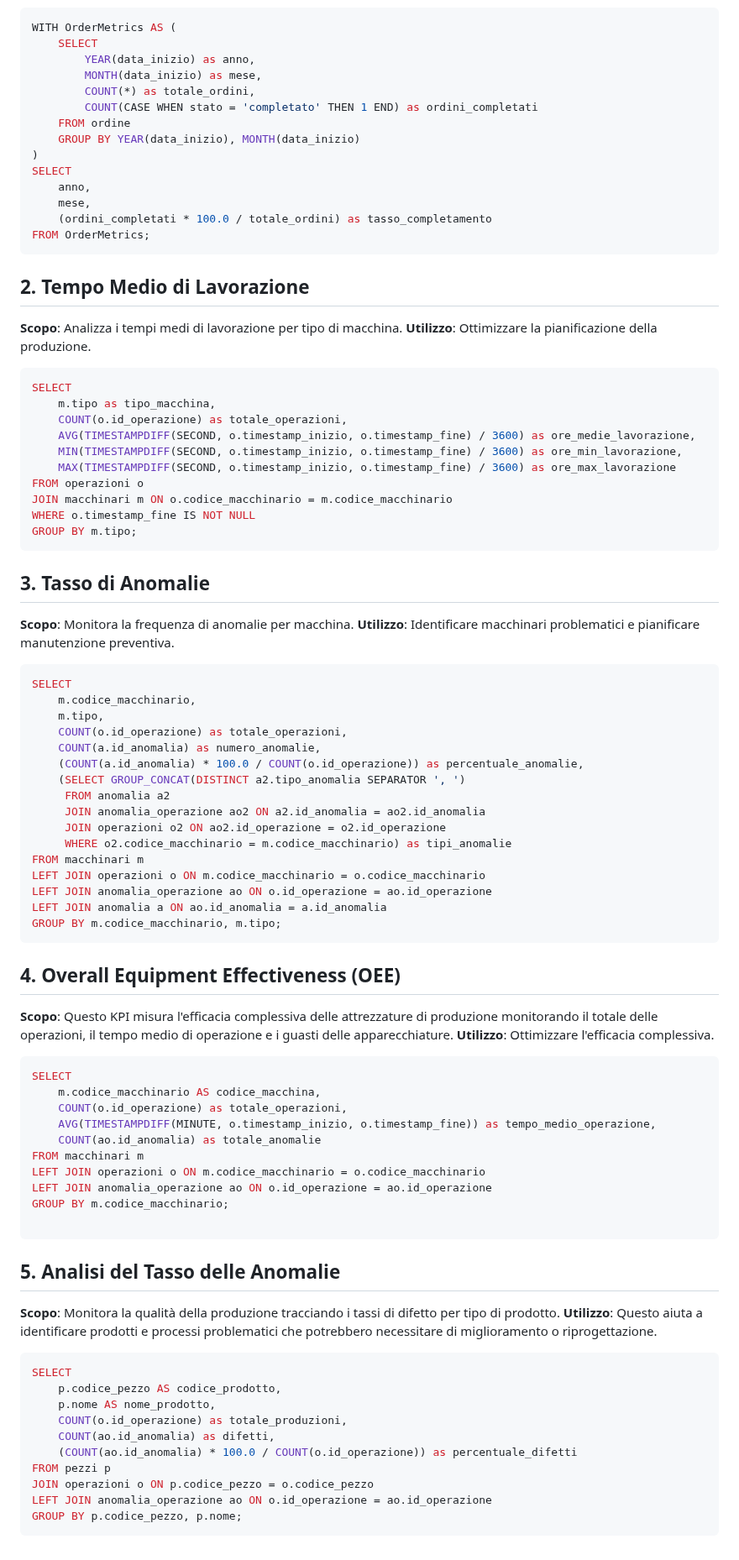
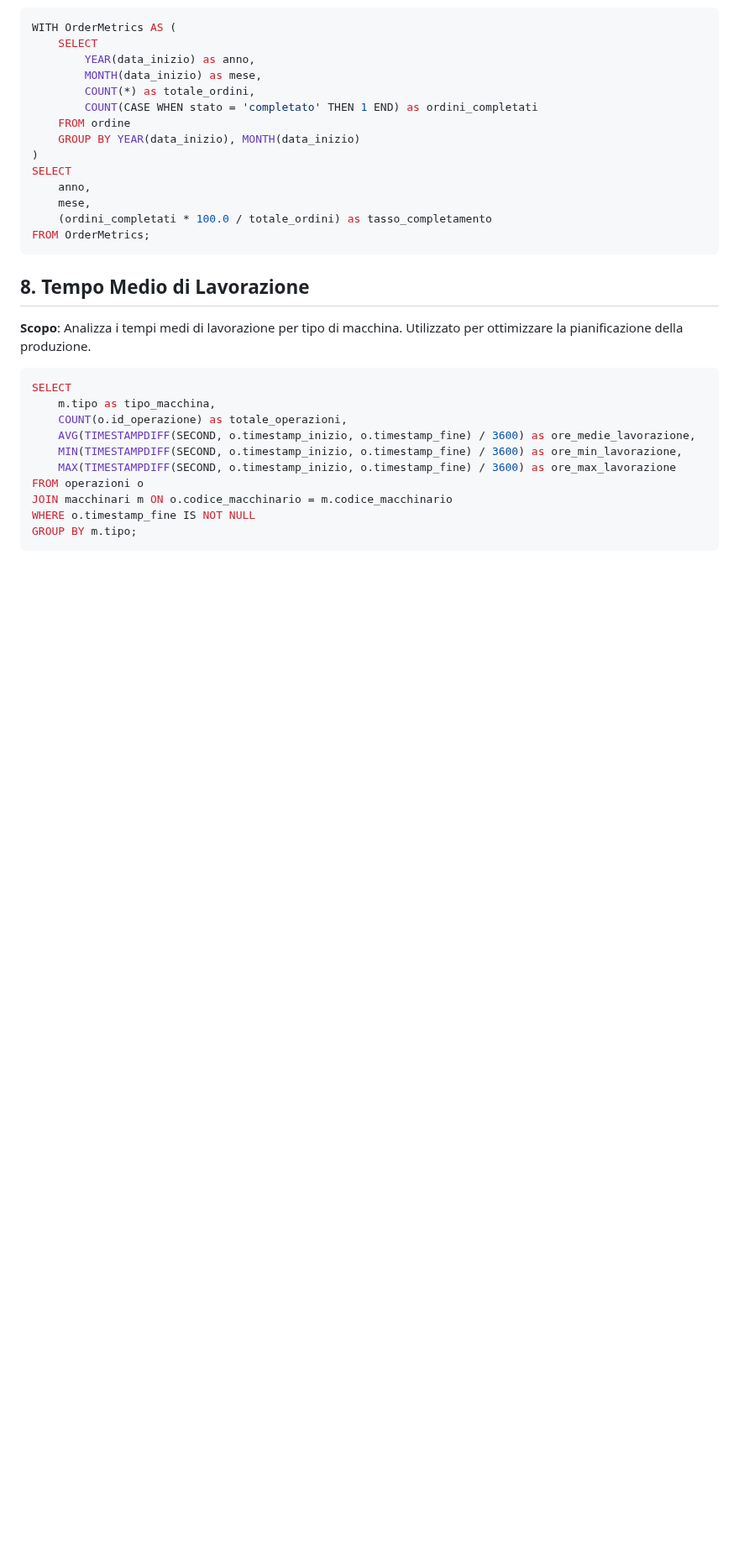
Before and after one commit to chrigrosso00/Lab_Integrato, a Markdown page: kpi-documentation.md, the part around one of its changes. Shown at 84% size. Rendered like a GitHub page; blank space fills up the shorter version.

````diff
--- a/kpi-documentation.md
+++ b/kpi-documentation.md
@@ -21,9 +118,8 @@ SELECT
 FROM OrderMetrics;
 ```
 
-## 2. Tempo Medio di Lavorazione
-**Scopo**: Analizza i tempi medi di lavorazione per tipo di macchina.
-**Utilizzo**: Ottimizzare la pianificazione della produzione.
+## 8. Tempo Medio di Lavorazione
+**Scopo**: Analizza i tempi medi di lavorazione per tipo di macchina. Utilizzato per ottimizzare la pianificazione della produzione.
 
 ```sql
 SELECT
@@ -37,61 +133,3 @@ JOIN macchinari m ON o.codice_macchinario = m.codice_macchinario
 WHERE o.timestamp_fine IS NOT NULL
 GROUP BY m.tipo;
 ```
-
-## 3. Tasso di Anomalie
-**Scopo**: Monitora la frequenza di anomalie per macchina.
-**Utilizzo**: Identificare macchinari problematici e pianificare manutenzione preventiva.
-
-```sql
-SELECT
-    m.codice_macchinario,
-    m.tipo,
-    COUNT(o.id_operazione) as totale_operazioni,
-    COUNT(a.id_anomalia) as numero_anomalie,
-    (COUNT(a.id_anomalia) * 100.0 / COUNT(o.id_operazione)) as percentuale_anomalie,
-    (SELECT GROUP_CONCAT(DISTINCT a2.tipo_anomalia SEPARATOR ', ')
-     FROM anomalia a2
-     JOIN anomalia_operazione ao2 ON a2.id_anomalia = ao2.id_anomalia
-     JOIN operazioni o2 ON ao2.id_operazione = o2.id_operazione
-     WHERE o2.codice_macchinario = m.codice_macchinario) as tipi_anomalie
-FROM macchinari m
-LEFT JOIN operazioni o ON m.codice_macchinario = o.codice_macchinario
-LEFT JOIN anomalia_operazione ao ON o.id_operazione = ao.id_operazione
-LEFT JOIN anomalia a ON ao.id_anomalia = a.id_anomalia
-GROUP BY m.codice_macchinario, m.tipo;
-```
-
-## 4. Overall Equipment Effectiveness (OEE)
-**Scopo**: Questo KPI misura l'efficacia complessiva delle attrezzature di produzione monitorando il totale delle operazioni, il tempo medio di operazione e i guasti delle apparecchiature.
-**Utilizzo**: Ottimizzare l'efficacia complessiva.
-
-```sql
-SELECT
-    m.codice_macchinario AS codice_macchina,
-    COUNT(o.id_operazione) as totale_operazioni,
-    AVG(TIMESTAMPDIFF(MINUTE, o.timestamp_inizio, o.timestamp_fine)) as tempo_medio_operazione,
-    COUNT(ao.id_anomalia) as totale_anomalie
-FROM macchinari m
-LEFT JOIN operazioni o ON m.codice_macchinario = o.codice_macchinario
-LEFT JOIN anomalia_operazione ao ON o.id_operazione = ao.id_operazione
-GROUP BY m.codice_macchinario;
-
-```
-
-## 5. Analisi del Tasso delle Anomalie
-**Scopo**: Monitora la qualità della produzione tracciando i tassi di difetto per tipo di prodotto.
-**Utilizzo**:  Questo aiuta a identificare prodotti e processi problematici che potrebbero necessitare di miglioramento o riprogettazione.
-
-
-```sql
-SELECT
-    p.codice_pezzo AS codice_prodotto,
-    p.nome AS nome_prodotto,
-    COUNT(o.id_operazione) as totale_produzioni,
-    COUNT(ao.id_anomalia) as difetti,
-    (COUNT(ao.id_anomalia) * 100.0 / COUNT(o.id_operazione)) as percentuale_difetti
-FROM pezzi p
-JOIN operazioni o ON p.codice_pezzo = o.codice_pezzo
-LEFT JOIN anomalia_operazione ao ON o.id_operazione = ao.id_operazione
-GROUP BY p.codice_pezzo, p.nome;
-```
````
Also changed, not shown: other parts of kpi-documentation.md (+100 -3 lines).
